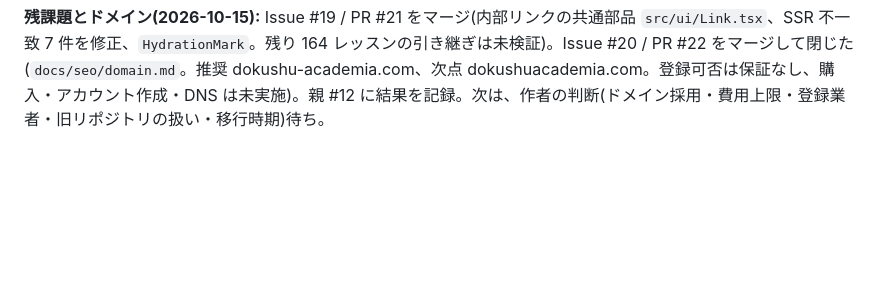
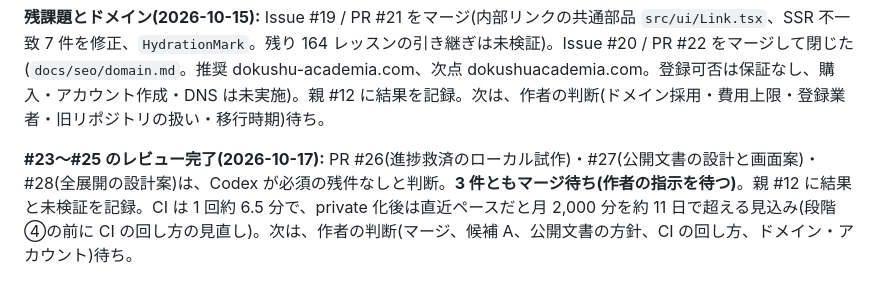
Before and after one commit to shn4pt/dokushu-academia, a Markdown page: docs/memory/project-pm1-pilot-and-review-flow.md, the part around the change. Drawn GitHub-style; blank space fills up the shorter version.

Commit message:
記憶の写しを更新する(#23〜#25 のレビュー完了)
Co-Authored-By: Claude Sonnet 5.5 <noreply@anthropic.com>

```diff
--- a/docs/memory/project-pm1-pilot-and-review-flow.md
+++ b/docs/memory/project-pm1-pilot-and-review-flow.md
@@ -41,3 +41,5 @@ Codex(GPT6.1-sol)が作った Issue #1(学び直す社会人向けの改善)に
 関連: [[project-writing-progress]]、[[project-license-policy]]
 
 **残課題とドメイン(2026-10-15):** Issue #19 / PR #21 をマージ(内部リンクの共通部品 `src/ui/Link.tsx`、SSR 不一致 7 件を修正、`HydrationMark`。残り 164 レッスンの引き継ぎは未検証)。Issue #20 / PR #22 をマージして閉じた(`docs/seo/domain.md`。推奨 dokushu-academia.com、次点 dokushuacademia.com。登録可否は保証なし、購入・アカウント作成・DNS は未実施)。親 #12 に結果を記録。次は、作者の判断(ドメイン採用・費用上限・登録業者・旧リポジトリの扱い・移行時期)待ち。
+
+**#23〜#25 のレビュー完了(2026-10-17):** PR #26(進捗救済のローカル試作)・#27(公開文書の設計と画面案)・#28(全展開の設計案)は、Codex が必須の残件なしと判断。**3 件ともマージ待ち(作者の指示を待つ)**。親 #12 に結果と未検証を記録。CI は 1 回約 6.5 分で、private 化後は直近ペースだと月 2,000 分を約 11 日で超える見込み(段階④の前に CI の回し方の見直し)。次は、作者の判断(マージ、候補 A、公開文書の方針、CI の回し方、ドメイン・アカウント)待ち。
```
